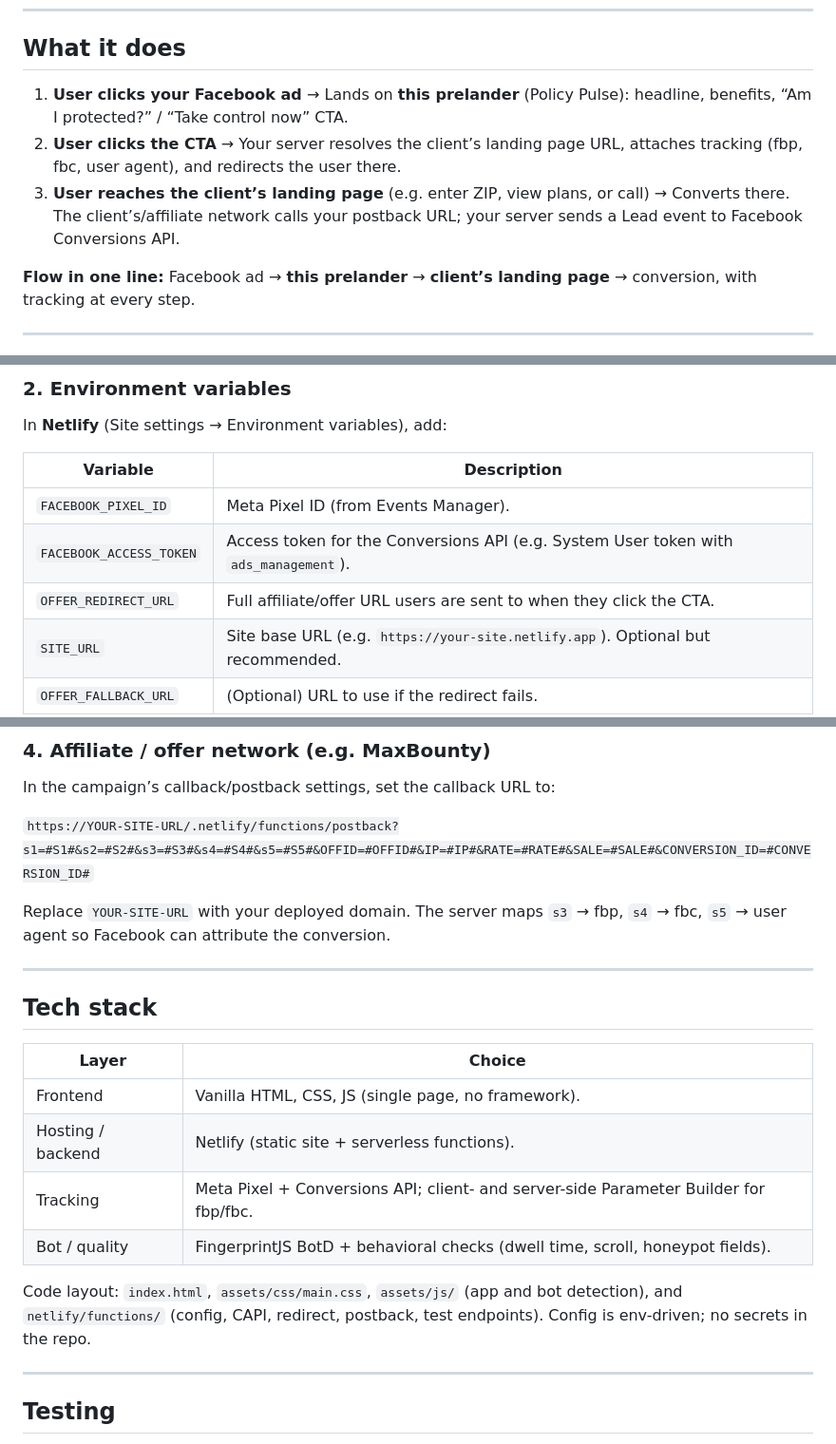
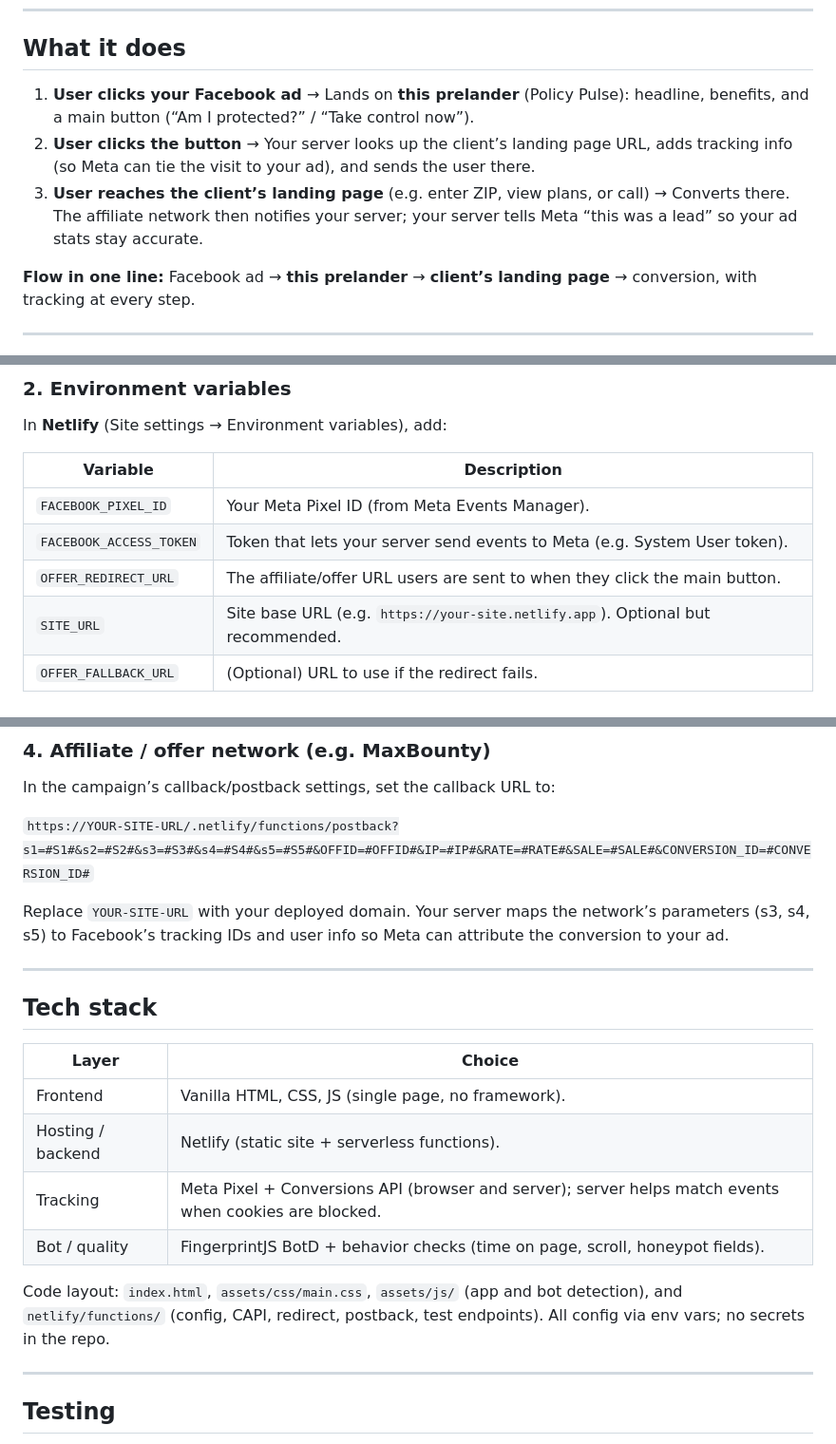
Before and after one commit to keithtkj778/policyPulse, a Markdown page: README.md, 3 parts joined by grey strips. Shown at 95% size. GitHub-like rendering.

```diff
--- a/README.md
+++ b/README.md
@@ -8,9 +8,9 @@ Built with vanilla HTML/CSS/JS and Netlify serverless functions. No framework—
 
 ## What it does
 
-1. **User clicks your Facebook ad** → Lands on **this prelander** (Policy Pulse): headline, benefits, “Am I protected?” / “Take control now” CTA.
-2. **User clicks the CTA** → Your server resolves the client’s landing page URL, attaches tracking (fbp, fbc, user agent), and redirects the user there.
-3. **User reaches the client’s landing page** (e.g. enter ZIP, view plans, or call) → Converts there. The client’s/affiliate network calls your postback URL; your server sends a Lead event to Facebook Conversions API.
+1. **User clicks your Facebook ad** → Lands on **this prelander** (Policy Pulse): headline, benefits, and a main button (“Am I protected?” / “Take control now”).
+2. **User clicks the button** → Your server looks up the client’s landing page URL, adds tracking info (so Meta can tie the visit to your ad), and sends the user there.
+3. **User reaches the client’s landing page** (e.g. enter ZIP, view plans, or call) → Converts there. The affiliate network then notifies your server; your server tells Meta “this was a lead” so your ad stats stay accurate.
 
 **Flow in one line:** Facebook ad → **this prelander** → **client’s landing page** → conversion, with tracking at every step.
 
@@ -132,9 +136,9 @@ In **Netlify** (Site settings → Environment variables), add:
 
 | Variable                | Description                                                                           |
 | ----------------------- | ------------------------------------------------------------------------------------- |
-| `FACEBOOK_PIXEL_ID`     | Meta Pixel ID (from Events Manager).                                                  |
-| `FACEBOOK_ACCESS_TOKEN` | Access token for the Conversions API (e.g. System User token with `ads_management`).  |
-| `OFFER_REDIRECT_URL`    | Full affiliate/offer URL users are sent to when they click the CTA.                   |
+| `FACEBOOK_PIXEL_ID`     | Your Meta Pixel ID (from Meta Events Manager).                                        |
+| `FACEBOOK_ACCESS_TOKEN` | Token that lets your server send events to Meta (e.g. System User token).             |
+| `OFFER_REDIRECT_URL`    | The affiliate/offer URL users are sent to when they click the main button.             |
 | `SITE_URL`              | Site base URL (e.g. `https://your-site.netlify.app`). Optional but recommended.       |
 | `OFFER_FALLBACK_URL`    | (Optional) URL to use if the redirect fails.                                          |
 
@@ -154,7 +158,7 @@ In the campaign’s callback/postback settings, set the callback URL to:
 
 `https://YOUR-SITE-URL/.netlify/functions/postback?s1=#S1#&s2=#S2#&s3=#S3#&s4=#S4#&s5=#S5#&OFFID=#OFFID#&IP=#IP#&RATE=#RATE#&SALE=#SALE#&CONVERSION_ID=#CONVERSION_ID#`
 
-Replace `YOUR-SITE-URL` with your deployed domain. The server maps `s3` → fbp, `s4` → fbc, `s5` → user agent so Facebook can attribute the conversion.
+Replace `YOUR-SITE-URL` with your deployed domain. Your server maps the network’s parameters (s3, s4, s5) to Facebook’s tracking IDs and user info so Meta can attribute the conversion to your ad.
 
 ---
 
@@ -164,10 +168,10 @@ Replace `YOUR-SITE-URL` with your deployed domain. The server maps `s3` → fbp,
 | ----------------- | ------------------------------------------------------------------------------------ |
 | Frontend          | Vanilla HTML, CSS, JS (single page, no framework).                                    |
 | Hosting / backend | Netlify (static site + serverless functions).                                       |
-| Tracking          | Meta Pixel + Conversions API; client- and server-side Parameter Builder for fbp/fbc. |
-| Bot / quality     | FingerprintJS BotD + behavioral checks (dwell time, scroll, honeypot fields).        |
+| Tracking          | Meta Pixel + Conversions API (browser and server); server helps match events when cookies are blocked. |
+| Bot / quality     | FingerprintJS BotD + behavior checks (time on page, scroll, honeypot fields).        |
 
-Code layout: `index.html`, `assets/css/main.css`, `assets/js/` (app and bot detection), and `netlify/functions/` (config, CAPI, redirect, postback, test endpoints). Config is env-driven; no secrets in the repo.
+Code layout: `index.html`, `assets/css/main.css`, `assets/js/` (app and bot detection), and `netlify/functions/` (config, CAPI, redirect, postback, test endpoints). All config via env vars; no secrets in the repo.
 
 ---
 
```
Also changed, not shown: other parts of README.md (+21 -17 lines).
